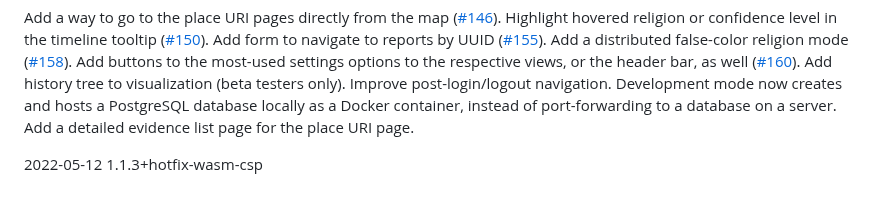
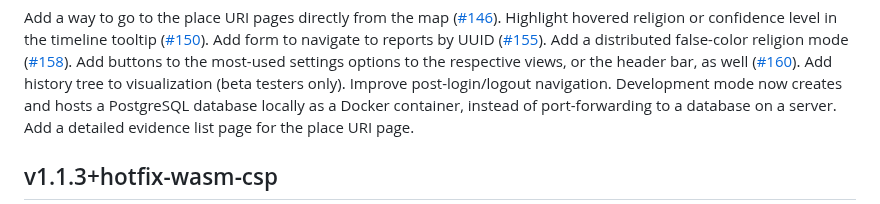
Before and after one commit to UniStuttgart-VISUS/damast, a Markdown page: CHANGELOG.md, the part around one of its changes. Rendered like a GitHub page.

Commit message:
format and link v1.1.3 and hotfix

```diff
--- a/CHANGELOG.md
+++ b/CHANGELOG.md
@@ -77,5 +77,5 @@ Development mode now creates and hosts a PostgreSQL database locally as a Docker
 Add a detailed evidence list page for the place URI page.
 
 
-2022-05-12                                            1.1.3+hotfix-wasm-csp
+## v1.1.3+hotfix-wasm-csp
 
```
Also changed, not shown: other parts of CHANGELOG.md (+7 -7 lines).
